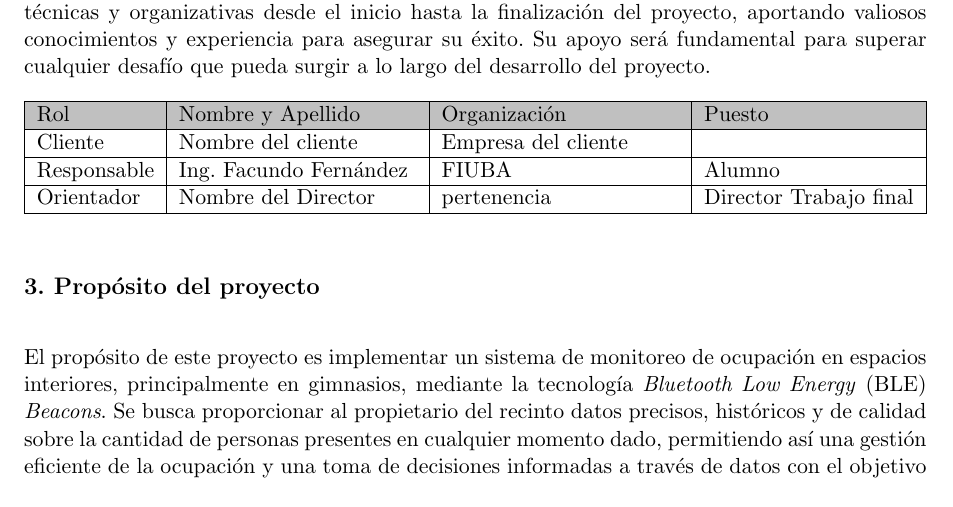
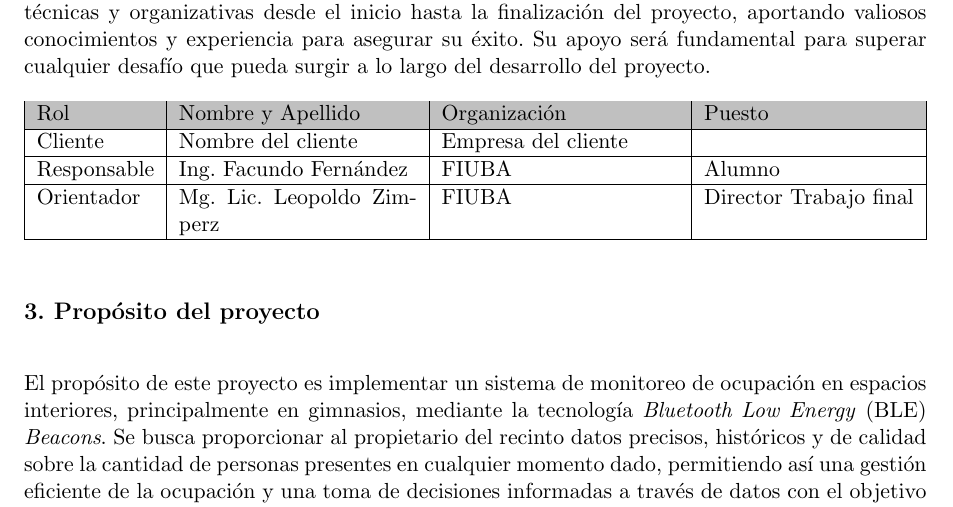
Before and after one commit to facuu138/plantillalatex, a LaTeX document (charter.tex): part of page 7 of 24, cut so that both start at the same text. Compiled offline with pdfLaTeX.

Commit message:
correcciones v4.3

```diff
--- a/charter.tex
+++ b/charter.tex
@@ -22,8 +22,8 @@ espacios internos mediante BLE \textit{Beacons}}
 \autor{Ing. Facundo Fernández}
 
 % El nombre del director y co-director, se puede usar el cualquier lugar del documento con el comando \supname y \cosupname y \pertesupname y \pertecosupname
-\director{Nombre del Director}
-\pertenenciaDirector{pertenencia}
+\director{Mg. Lic. Leopoldo Zimperz}
+\pertenenciaDirector{FIUBA}
 % FIXME:NO IMPLEMENTADO EL CODIRECTOR ni su pertenencia
 \codirector{John Doe} % para que aparezca en la portada se debe descomentar la opción codirector en el documentclass
 \pertenenciaCoDirector{FIUBA}
```
Also changed, not shown: charter.pdf.
